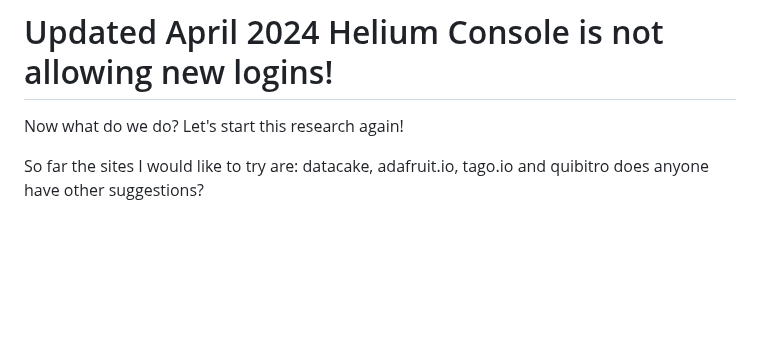
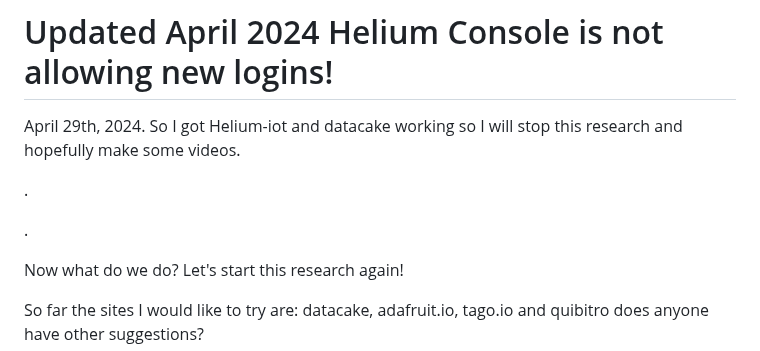
Before and after one commit to hpssjellis/my-examples-of-iot-platforms, a Markdown page: README.md, the part around the change. GitHub-like rendering; blank space fills up the shorter version.

```diff
--- a/README.md
+++ b/README.md
@@ -6,6 +6,24 @@ https://hpssjellis.github.io/my-examples-of-iot-platforms/public/index.html
 
 
 #  Updated April 2024  Helium Console is not allowing new logins!
+
+
+April 29th, 2024. So I got Helium-iot and datacake working so I will stop this research and hopefully make some videos.
+
+
+
+
+.
+
+
+
+
+
+.
+
+
+
+
 
 
 Now what do we do? Let's start this research again!
```
